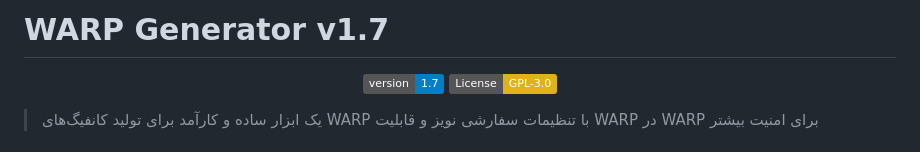
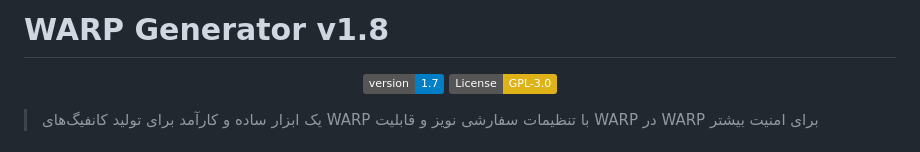
Before and after one commit to 4n0nymou3/WARP, a Markdown page: README.md, the part around the change. Rendered like a GitHub page; badges without logos.

```diff
--- a/README.md
+++ b/README.md
@@ -1,4 +1,4 @@
-# WARP Generator v1.7
+# WARP Generator v1.8
 
 <p align="center">
   <img src="https://img.shields.io/badge/version-1.7-blue.svg?cacheSeconds=2592000" />
```
